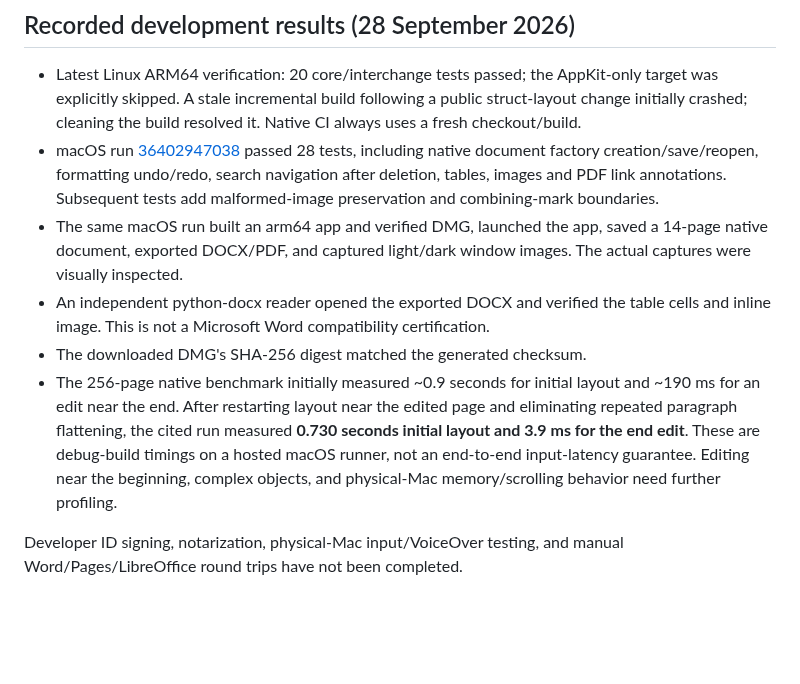
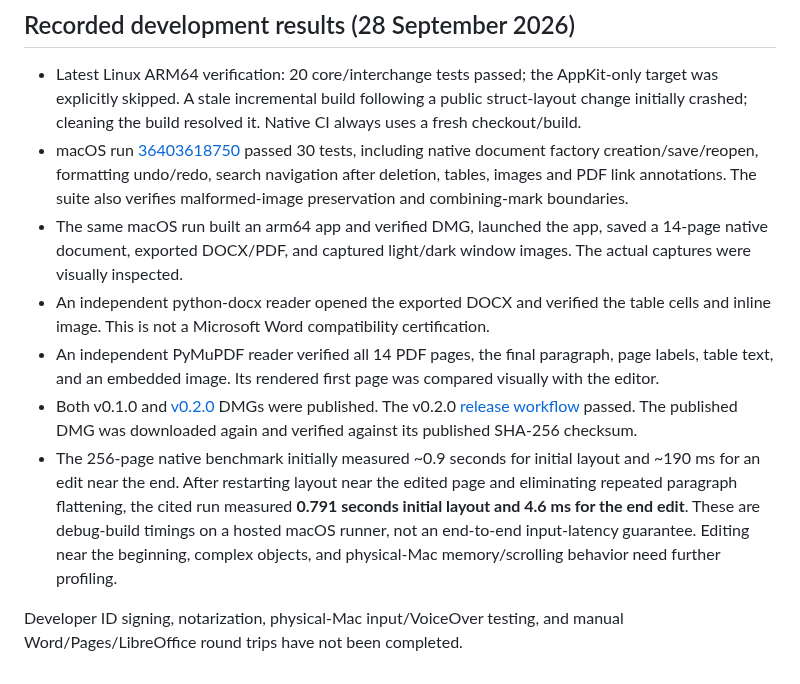
Before and after one commit to Ninnja10563/Scribe, a Markdown page: docs/VALIDATION.md, the part around the change. GitHub-like rendering; blank space fills up the shorter version.

```diff
--- a/docs/VALIDATION.md
+++ b/docs/VALIDATION.md
@@ -21,10 +21,11 @@ Automated tests do not establish interactive usability. Before a production rele
 ## Recorded development results (28 September 2026)
 
 - Latest Linux ARM64 verification: 20 core/interchange tests passed; the AppKit-only target was explicitly skipped. A stale incremental build following a public struct-layout change initially crashed; cleaning the build resolved it. Native CI always uses a fresh checkout/build.
-- macOS run [36402947038](https://github.com/Ninnja10563/Scribe/actions/runs/36402947038) passed 28 tests, including native document factory creation/save/reopen, formatting undo/redo, search navigation after deletion, tables, images and PDF link annotations. Subsequent tests add malformed-image preservation and combining-mark boundaries.
+- macOS run [36403618750](https://github.com/Ninnja10563/Scribe/actions/runs/36403618750) passed 30 tests, including native document factory creation/save/reopen, formatting undo/redo, search navigation after deletion, tables, images and PDF link annotations. The suite also verifies malformed-image preservation and combining-mark boundaries.
 - The same macOS run built an arm64 app and verified DMG, launched the app, saved a 14-page native document, exported DOCX/PDF, and captured light/dark window images. The actual captures were visually inspected.
 - An independent python-docx reader opened the exported DOCX and verified the table cells and inline image. This is not a Microsoft Word compatibility certification.
-- The downloaded DMG's SHA-256 digest matched the generated checksum.
-- The 256-page native benchmark initially measured ~0.9 seconds for initial layout and ~190 ms for an edit near the end. After restarting layout near the edited page and eliminating repeated paragraph flattening, the cited run measured **0.730 seconds initial layout and 3.9 ms for the end edit**. These are debug-build timings on a hosted macOS runner, not an end-to-end input-latency guarantee. Editing near the beginning, complex objects, and physical-Mac memory/scrolling behavior need further profiling.
+- An independent PyMuPDF reader verified all 14 PDF pages, the final paragraph, page labels, table text, and an embedded image. Its rendered first page was compared visually with the editor.
+- Both v0.1.0 and [v0.2.0](https://github.com/Ninnja10563/Scribe/releases/tag/v0.2.0) DMGs were published. The v0.2.0 [release workflow](https://github.com/Ninnja10563/Scribe/actions/runs/36403913442) passed. The published DMG was downloaded again and verified against its published SHA-256 checksum.
+- The 256-page native benchmark initially measured ~0.9 seconds for initial layout and ~190 ms for an edit near the end. After restarting layout near the edited page and eliminating repeated paragraph flattening, the cited run measured **0.791 seconds initial layout and 4.6 ms for the end edit**. These are debug-build timings on a hosted macOS runner, not an end-to-end input-latency guarantee. Editing near the beginning, complex objects, and physical-Mac memory/scrolling behavior need further profiling.
 
 Developer ID signing, notarization, physical-Mac input/VoiceOver testing, and manual Word/Pages/LibreOffice round trips have not been completed.
```
Also changed, not shown: README.md (+6 -0 lines), docs/images/scribe-dark.png (added), docs/images/scribe-light.png (added).
